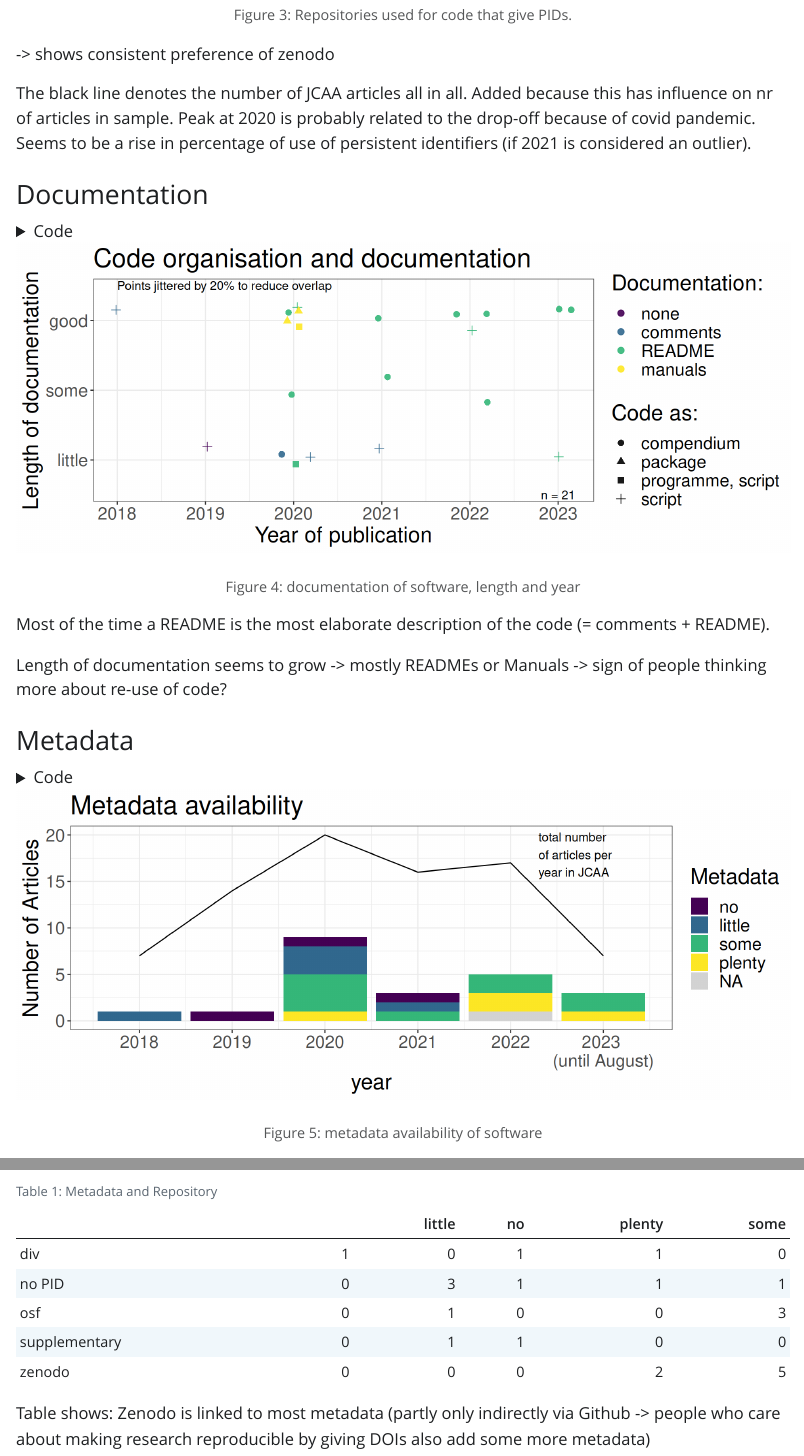
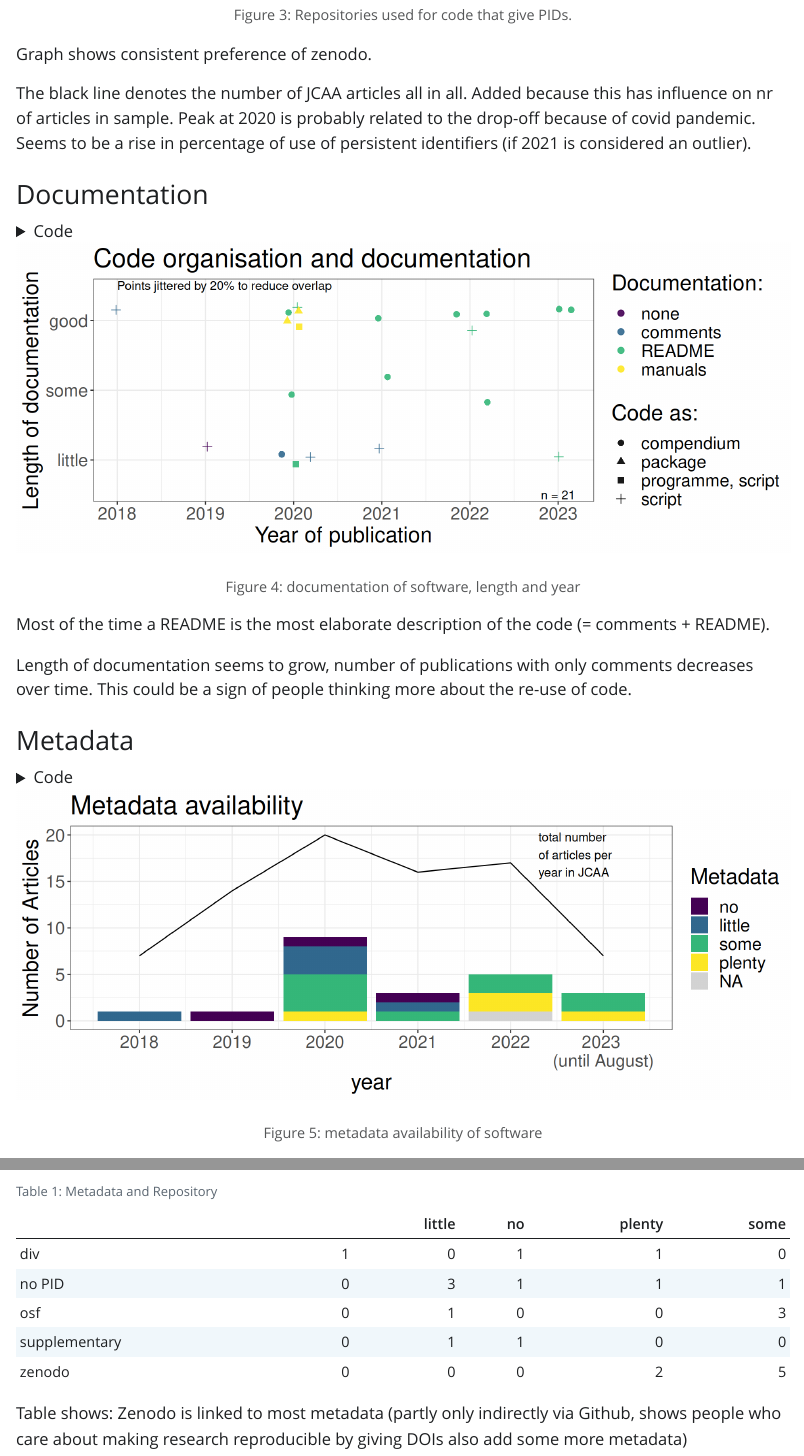
Before and after one commit to SCSchmidt/CAA2023_code_sharing, a Quarto document (analysis/CAA2023_code_sharing.qmd): the page in a window 1100 px wide, from 1840 px down, and a second part further down, joined at a grey line. The pictures show the output file analysis/CAA2023_code_sharing.html that the author committed with the source, opened offline; Quarto's library style sheets are replaced by a plain one without menus; long lines of code are wrapped.

Commit message:
Cleans comments in QMD a bit

````diff
--- a/analysis/CAA2023_code_sharing.qmd
+++ b/analysis/CAA2023_code_sharing.qmd
@@ -250,7 +250,7 @@ ggplot()+
 ggsave("./figures/repo_for_pid_per_year_all_b.jpg", dpi = 300, width = 10, height = 4)
 
 ```
--> shows consistent preference of zenodo
+Graph shows consistent preference of zenodo.
 
 The black line denotes the number of JCAA articles all in all. Added because this has influence on nr of articles in sample.
 Peak at 2020 is probably related to the drop-off because of covid pandemic.
@@ -309,7 +309,7 @@ ggsave("./figures/doc_length_kind_per_year_narm2.jpg", dpi = 300, width = 10, he
 ```
 Most of the time a README is the most elaborate description of the code (= comments + README).
 
-Length of documentation seems to grow -> mostly READMEs or Manuals -> sign of people thinking more about re-use of code?
+Length of documentation seems to grow, number of publications with only comments decreases over time. This could be a sign of people thinking more about the re-use of code.
 
 
 
@@ -369,4 +369,4 @@ d3$repo[is.na(d3$repo)] <- "no PID"
 kable(table(d3$repo, d3$metadata))
 ```
 
-Table shows: Zenodo is linked to most metadata (partly only indirectly via Github -> people who care about making research reproducible by giving DOIs also add some more metadata)
+Table shows: Zenodo is linked to most metadata (partly only indirectly via Github, shows people who care about making research reproducible by giving DOIs also add some more metadata)
````
Also changed, not shown: README.md, analysis/CAA2023_code_sharing.html.
